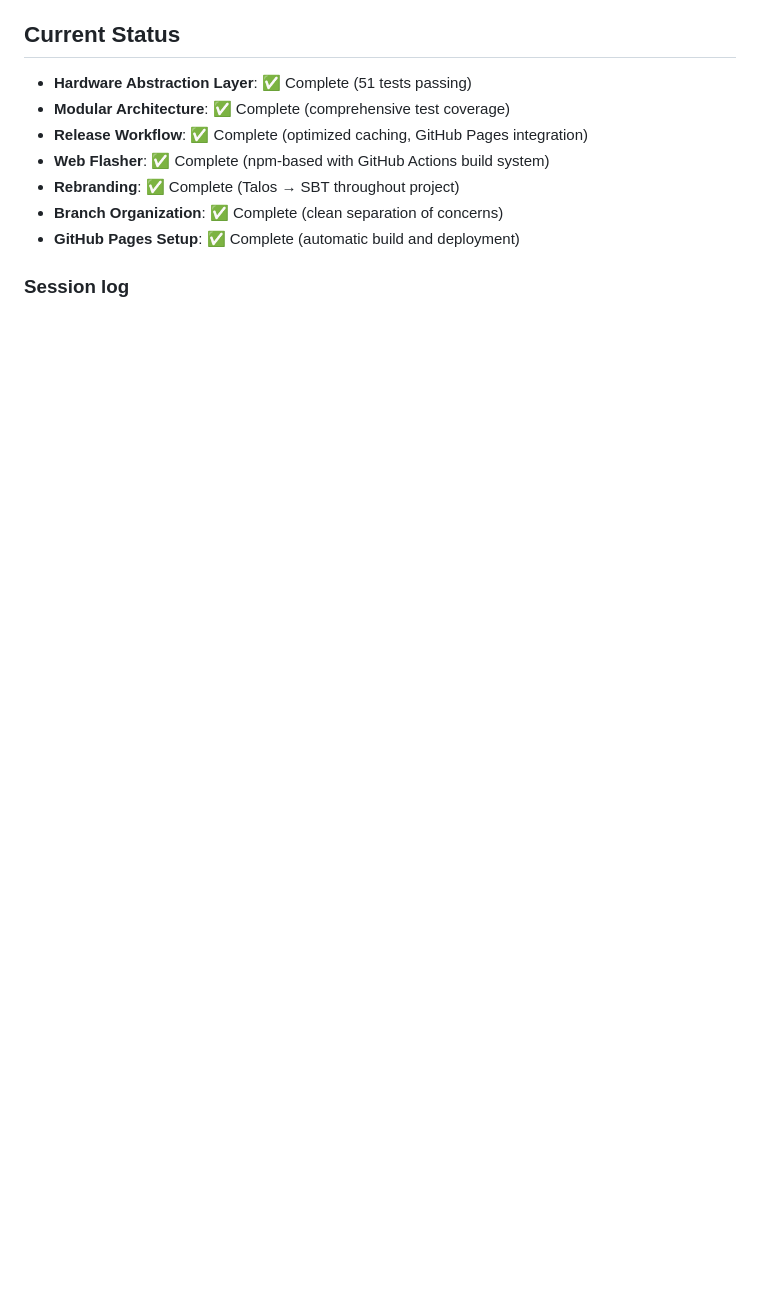
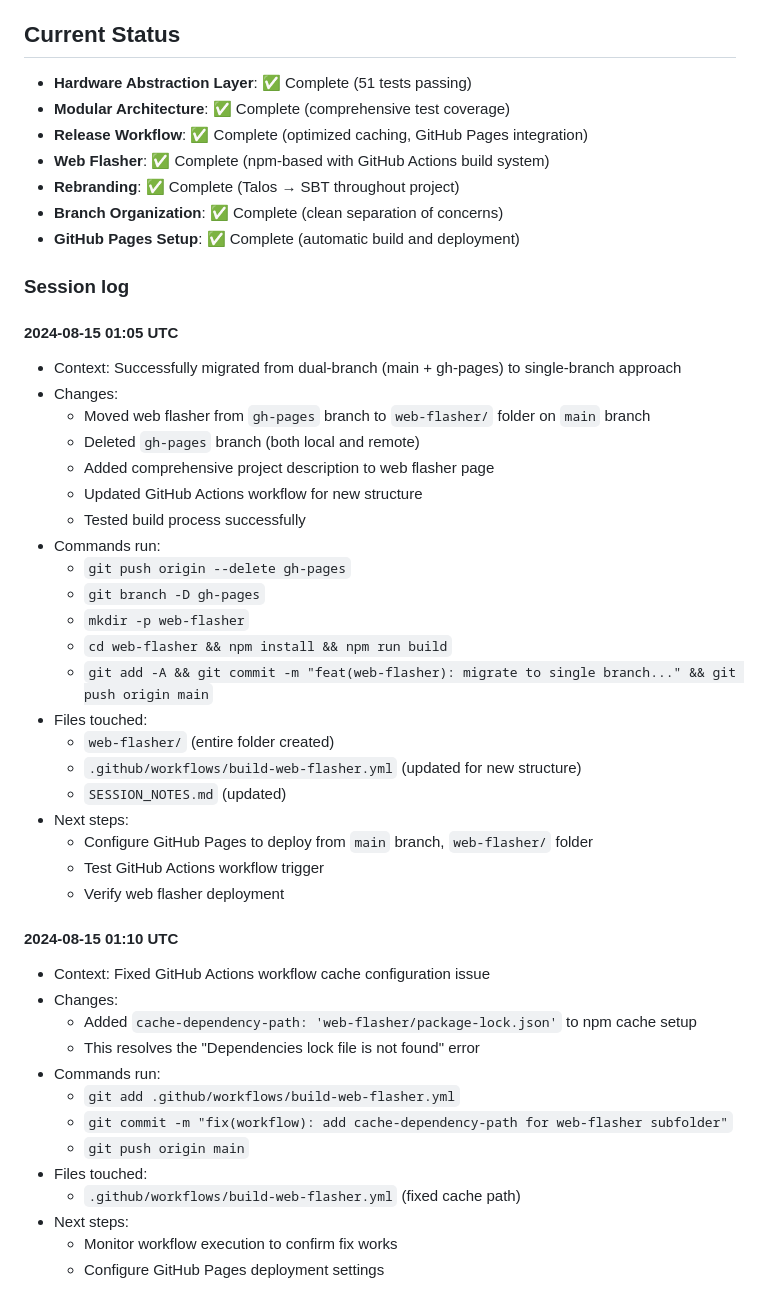
Before and after one commit to Skeyelab/LightningDetector, a Markdown page: SESSION_NOTES.md, the part around one of its changes. Drawn GitHub-style; blank space fills up the shorter version.

```diff
--- a/SESSION_NOTES.md
+++ b/SESSION_NOTES.md
@@ -21,3 +21,42 @@
 - **GitHub Pages Setup**: ✅ Complete (automatic build and deployment)
 
 ### Session log
+
+#### 2024-08-15 01:05 UTC
+- Context: Successfully migrated from dual-branch (main + gh-pages) to single-branch approach
+- Changes:
+  - Moved web flasher from `gh-pages` branch to `web-flasher/` folder on `main` branch
+  - Deleted `gh-pages` branch (both local and remote)
+  - Added comprehensive project description to web flasher page
+  - Updated GitHub Actions workflow for new structure
+  - Tested build process successfully
+- Commands run:
+  - `git push origin --delete gh-pages`
+  - `git branch -D gh-pages`
+  - `mkdir -p web-flasher`
+  - `cd web-flasher && npm install && npm run build`
+  - `git add -A && git commit -m "feat(web-flasher): migrate to single branch..." && git push origin main`
+- Files touched:
+  - `web-flasher/` (entire folder created)
+  - `.github/workflows/build-web-flasher.yml` (updated for new structure)
+  - `SESSION_NOTES.md` (updated)
+- Next steps:
+  - Configure GitHub Pages to deploy from `main` branch, `web-flasher/` folder
+  - Test GitHub Actions workflow trigger
+  - Verify web flasher deployment
+
+#### 2024-08-15 01:10 UTC
+- Context: Fixed GitHub Actions workflow cache configuration issue
+- Changes:
+  - Added `cache-dependency-path: 'web-flasher/package-lock.json'` to npm cache setup
+  - This resolves the "Dependencies lock file is not found" error
+- Commands run:
+  - `git add .github/workflows/build-web-flasher.yml`
+  - `git commit -m "fix(workflow): add cache-dependency-path for web-flasher subfolder"`
+  - `git push origin main`
+- Files touched:
+  - `.github/workflows/build-web-flasher.yml` (fixed cache path)
+- Next steps:
+  - Monitor workflow execution to confirm fix works
+  - Configure GitHub Pages deployment settings
+
```
Also changed, not shown: other parts of SESSION_NOTES.md (+1 -0 lines).
